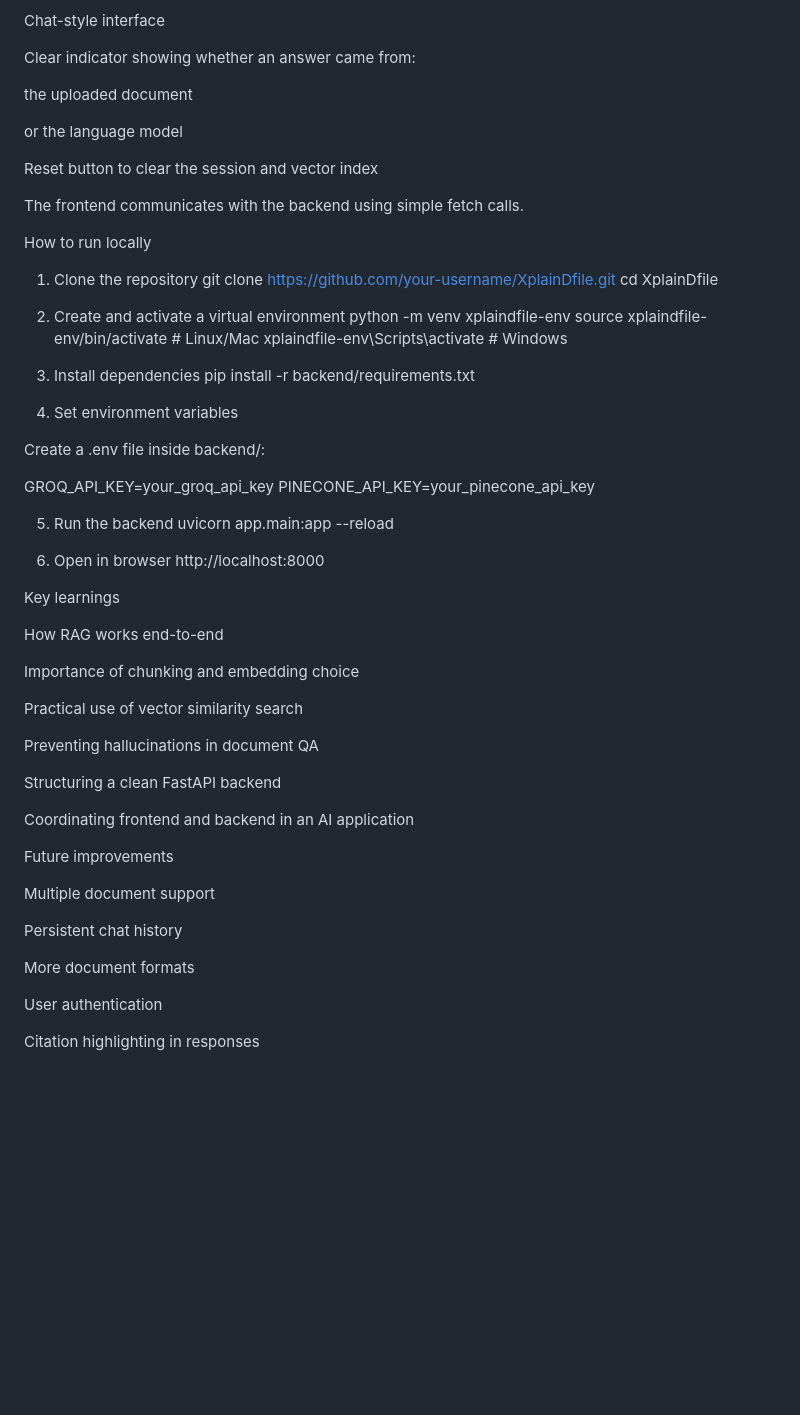
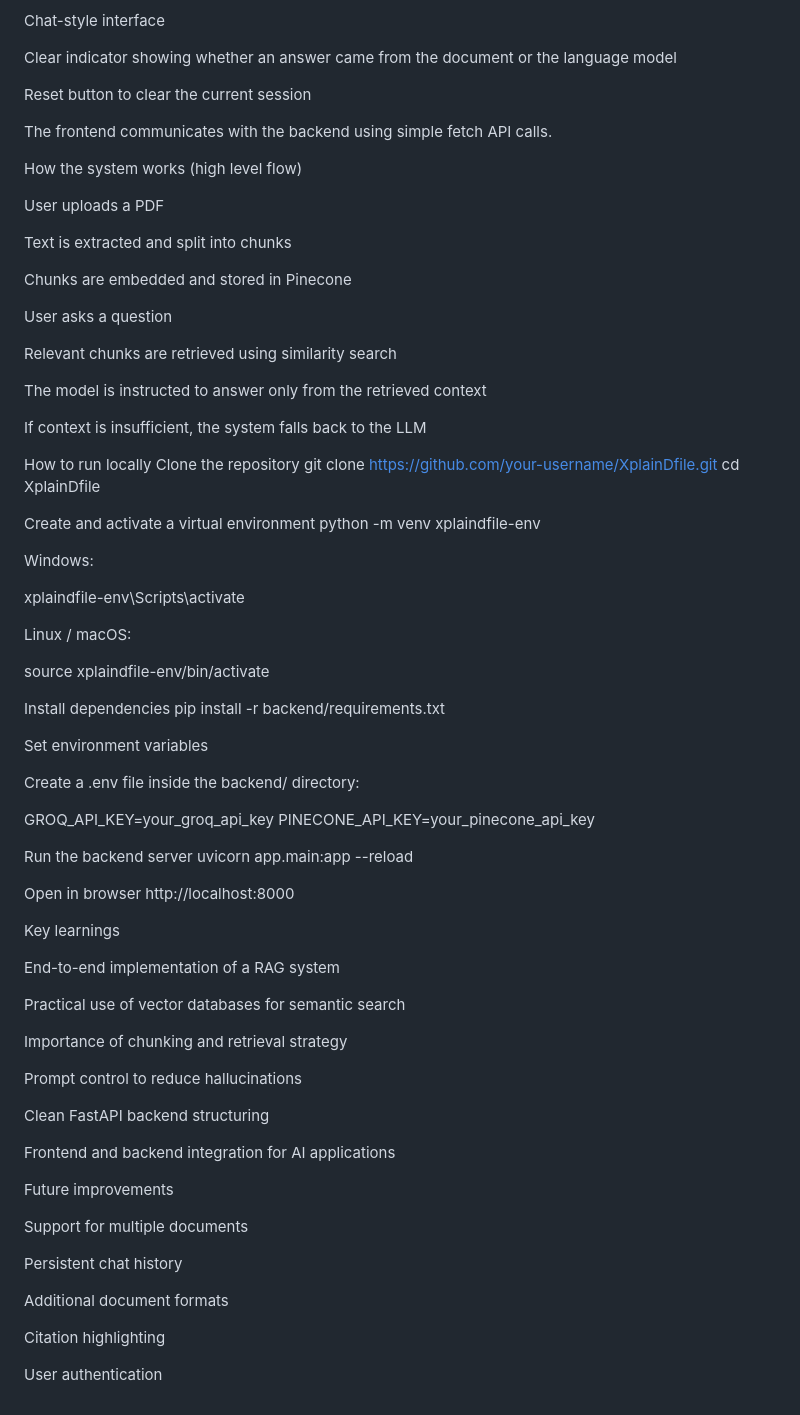
Before and after one commit to josephabhishek2006/XplainDfile, a Markdown page: README.md, the part around one of its changes. GitHub-like rendering; blank space fills up the shorter version.

```diff
--- a/README.md
+++ b/README.md
@@ -119,64 +116,84 @@ PDF-only upload
 
 Chat-style interface
 
-Clear indicator showing whether an answer came from:
+Clear indicator showing whether an answer came from the document or the language model
 
-the uploaded document
+Reset button to clear the current session
 
-or the language model
+The frontend communicates with the backend using simple fetch API calls.
 
-Reset button to clear the session and vector index
+How the system works (high level flow)
 
-The frontend communicates with the backend using simple fetch calls.
+User uploads a PDF
+
+Text is extracted and split into chunks
+
+Chunks are embedded and stored in Pinecone
+
+User asks a question
+
+Relevant chunks are retrieved using similarity search
+
+The model is instructed to answer only from the retrieved context
+
+If context is insufficient, the system falls back to the LLM
 
 How to run locally
-1. Clone the repository
+Clone the repository
 git clone https://github.com/your-username/XplainDfile.git
 cd XplainDfile
 
-2. Create and activate a virtual environment
+Create and activate a virtual environment
 python -m venv xplaindfile-env
-source xplaindfile-env/bin/activate   # Linux/Mac
-xplaindfile-env\Scripts\activate      # Windows
 
-3. Install dependencies
+
+Windows:
+
+xplaindfile-env\Scripts\activate
+
+
+Linux / macOS:
+
+source xplaindfile-env/bin/activate
+
+Install dependencies
 pip install -r backend/requirements.txt
 
-4. Set environment variables
+Set environment variables
 
-Create a .env file inside backend/:
+Create a .env file inside the backend/ directory:
 
 GROQ_API_KEY=your_groq_api_key
 PINECONE_API_KEY=your_pinecone_api_key
 
-5. Run the backend
+Run the backend server
 uvicorn app.main:app --reload
 
-6. Open in browser
+Open in browser
 http://localhost:8000
 
 Key learnings
 
-How RAG works end-to-end
+End-to-end implementation of a RAG system
 
-Importance of chunking and embedding choice
+Practical use of vector databases for semantic search
 
-Practical use of vector similarity search
+Importance of chunking and retrieval strategy
 
-Preventing hallucinations in document QA
+Prompt control to reduce hallucinations
 
-Structuring a clean FastAPI backend
+Clean FastAPI backend structuring
 
-Coordinating frontend and backend in an AI application
+Frontend and backend integration for AI applications
 
 Future improvements
 
-Multiple document support
+Support for multiple documents
 
 Persistent chat history
 
-More document formats
+Additional document formats
+
+Citation highlighting
 
 User authentication
-
-Citation highlighting in responses
```
Also changed, not shown: other parts of README.md (+29 -32 lines).
